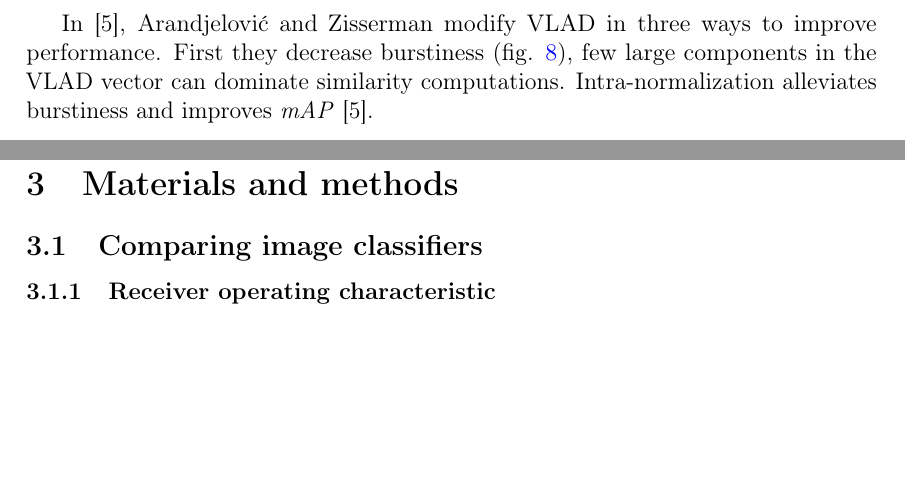
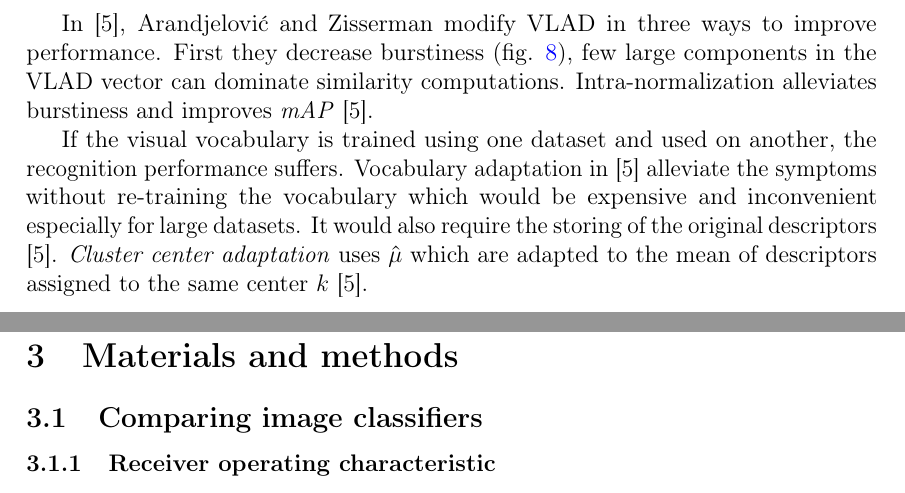
Before and after one commit to sulmanen/hash-thesis, a LaTeX thesis (hash.tex): two parts of pages 36 and 37 of 52, joined at a grey line, cut so that both start at the same text, the shorter picture padded with empty space. Compiled offline with pdfLaTeX; a LaTeX package or settings file that is missing is left out.

Commit message:
vlad vocabulary adaptation

```diff
--- a/hash.tex
+++ b/hash.tex
@@ -1308,6 +1308,7 @@ Optimization outcome is $D'=64$ for $k=16$ and $B=128$ by which the search perfo
 
 In \cite{Arandjelovic2013}, Arandjelovi\'{c} and Zisserman modify VLAD in three ways to improve performance. First they decrease burstiness (fig. \ref{vladburstiness}), few large components in the VLAD vector can dominate similarity computations. Intra-normalization alleviates burstiness and improves \emph{mAP} \cite{Arandjelovic2013}.
 
+If the visual vocabulary is trained using one dataset and used on another, the recognition performance suffers. Vocabulary adaptation in \cite{Arandjelovic2013} alleviate the symptoms without re-training the vocabulary which would be expensive and inconvenient especially for large datasets. It would also require the storing of the original descriptors \cite{Arandjelovic2013}. \emph{Cluster center adaptation} uses $\hat{\mu}$ which are adapted to the mean of descriptors assigned to the same center $k$ \cite{Arandjelovic2013}.
 
 \clearpage
 
```
